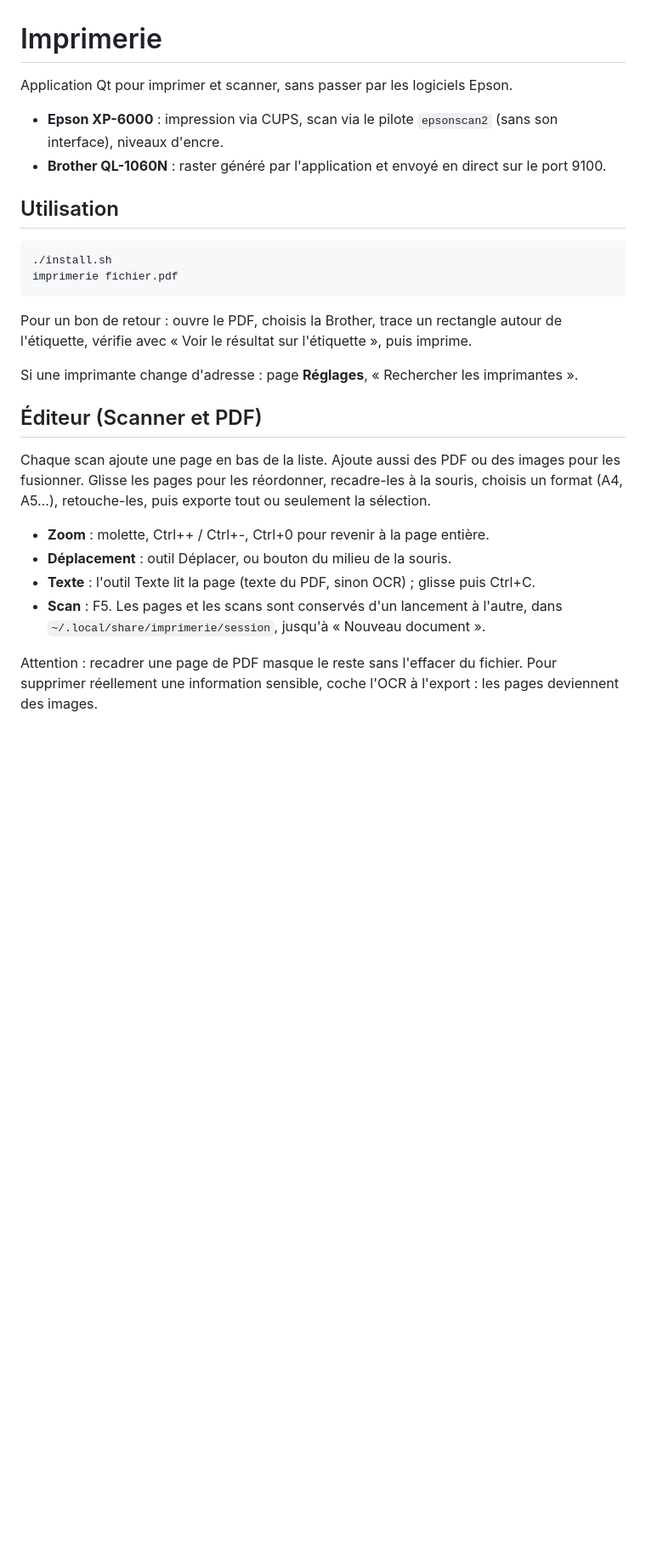
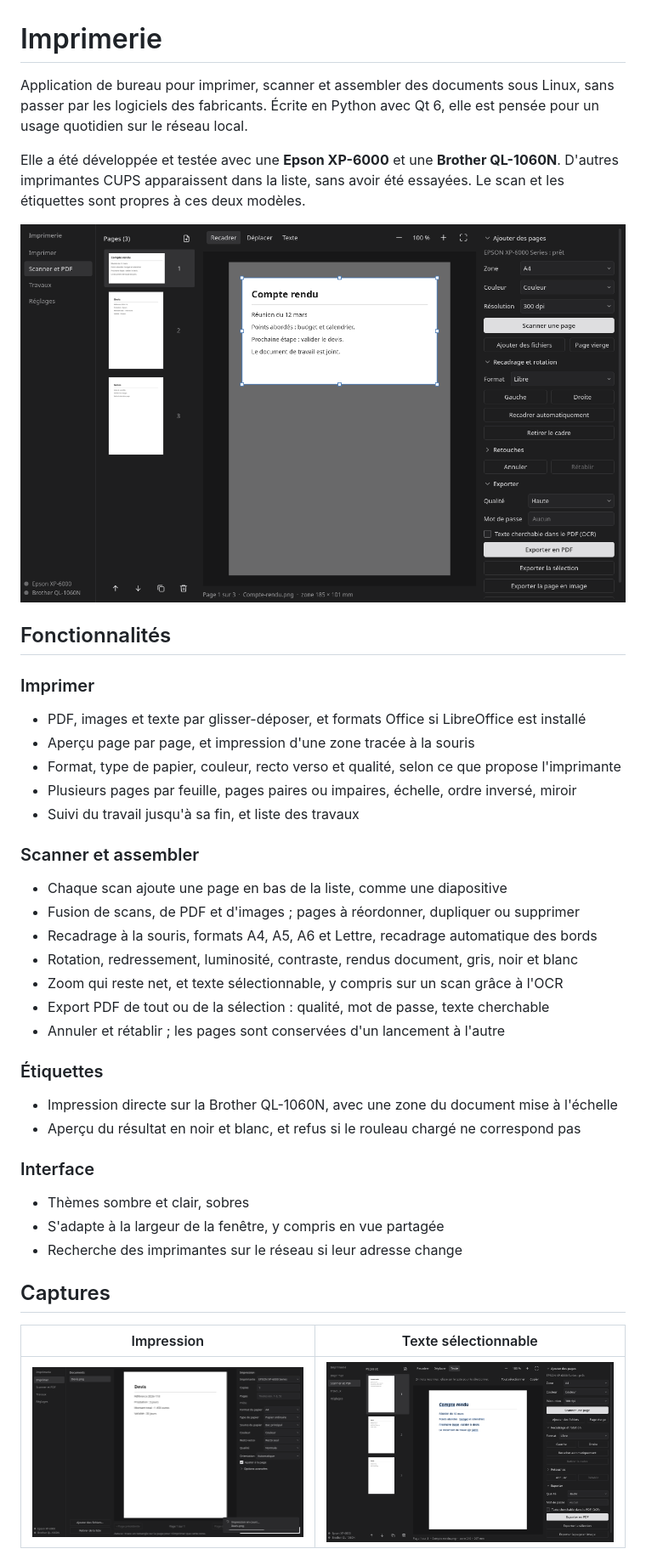
Before and after one commit to freezer71/feuillet, a Markdown page: README.md, the part around one of its changes. Shown at 85% size. Drawn GitHub-style; pictures changed too: docs/editeur.png (added), docs/impression.png (added), docs/texte.png (added); blank space fills up the shorter version.

```diff
--- a/README.md
+++ b/README.md
@@ -1,32 +1,45 @@
 # Imprimerie
 
-Application Qt pour imprimer et scanner, sans passer par les logiciels Epson.
+Application de bureau pour imprimer, scanner et assembler des documents sous Linux, sans passer
+par les logiciels des fabricants. Écrite en Python avec Qt 6, elle est pensée pour un usage
+quotidien sur le réseau local.
 
-- **Epson XP-6000** : impression via CUPS, scan via le pilote `epsonscan2` (sans son interface), niveaux d'encre.
-- **Brother QL-1060N** : raster généré par l'application et envoyé en direct sur le port 9100.
+Elle a été développée et testée avec une **Epson XP-6000** et une **Brother QL-1060N**. D'autres
+imprimantes CUPS apparaissent dans la liste, sans avoir été essayées. Le scan et les étiquettes
+sont propres à ces deux modèles.
 
-## Utilisation
+![L'éditeur de pages, avec une page en cours de recadrage](docs/editeur.png)
 
-    ./install.sh
-    imprimerie fichier.pdf
+## Fonctionnalités
 
-Pour un bon de retour : ouvre le PDF, choisis la Brother, trace un rectangle autour de
-l'étiquette, vérifie avec « Voir le résultat sur l'étiquette », puis imprime.
+### Imprimer
+- PDF, images et texte par glisser-déposer, et formats Office si LibreOffice est installé
+- Aperçu page par page, et impression d'une zone tracée à la souris
+- Format, type de papier, couleur, recto verso et qualité, selon ce que propose l'imprimante
+- Plusieurs pages par feuille, pages paires ou impaires, échelle, ordre inversé, miroir
+- Suivi du travail jusqu'à sa fin, et liste des travaux
 
-Si une imprimante change d'adresse : page **Réglages**, « Rechercher les imprimantes ».
+### Scanner et assembler
+- Chaque scan ajoute une page en bas de la liste, comme une diapositive
+- Fusion de scans, de PDF et d'images ; pages à réordonner, dupliquer ou supprimer
+- Recadrage à la souris, formats A4, A5, A6 et Lettre, recadrage automatique des bords
+- Rotation, redressement, luminosité, contraste, rendus document, gris, noir et blanc
+- Zoom qui reste net, et texte sélectionnable, y compris sur un scan grâce à l'OCR
+- Export PDF de tout ou de la sélection : qualité, mot de passe, texte cherchable
+- Annuler et rétablir ; les pages sont conservées d'un lancement à l'autre
 
-## Éditeur (Scanner et PDF)
+### Étiquettes
+- Impression directe sur la Brother QL-1060N, avec une zone du document mise à l'échelle
+- Aperçu du résultat en noir et blanc, et refus si le rouleau chargé ne correspond pas
 
-Chaque scan ajoute une page en bas de la liste. Ajoute aussi des PDF ou des images pour les
-fusionner. Glisse les pages pour les réordonner, recadre-les à la souris, choisis un format
-(A4, A5…), retouche-les, puis exporte tout ou seulement la sélection.
+### Interface
+- Thèmes sombre et clair, sobres
+- S'adapte à la largeur de la fenêtre, y compris en vue partagée
+- Recherche des imprimantes sur le réseau si leur adresse change
 
-- **Zoom** : molette, Ctrl++ / Ctrl+-, Ctrl+0 pour revenir à la page entière.
-- **Déplacement** : outil Déplacer, ou bouton du milieu de la souris.
-- **Texte** : l'outil Texte lit la page (texte du PDF, sinon OCR) ; glisse puis Ctrl+C.
-- **Scan** : F5. Les pages et les scans sont conservés d'un lancement à l'autre, dans
-  `~/.local/share/imprimerie/session`, jusqu'à « Nouveau document ».
+## Captures
 
-Attention : recadrer une page de PDF masque le reste sans l'effacer du fichier. Pour supprimer
-réellement une information sensible, coche l'OCR à l'export : les pages deviennent des images.
+| Impression | Texte sélectionnable |
+|---|---|
+| ![Écran d'impression](docs/impression.png) | ![Texte sélectionné sur une page](docs/texte.png) |
 
```
Also changed, not shown: other parts of README.md (+81 -5 lines), CHANGELOG.md (added, +12 -0 lines), docs/etroit.png (added), docs/reglages.png (added), 2 other files.
